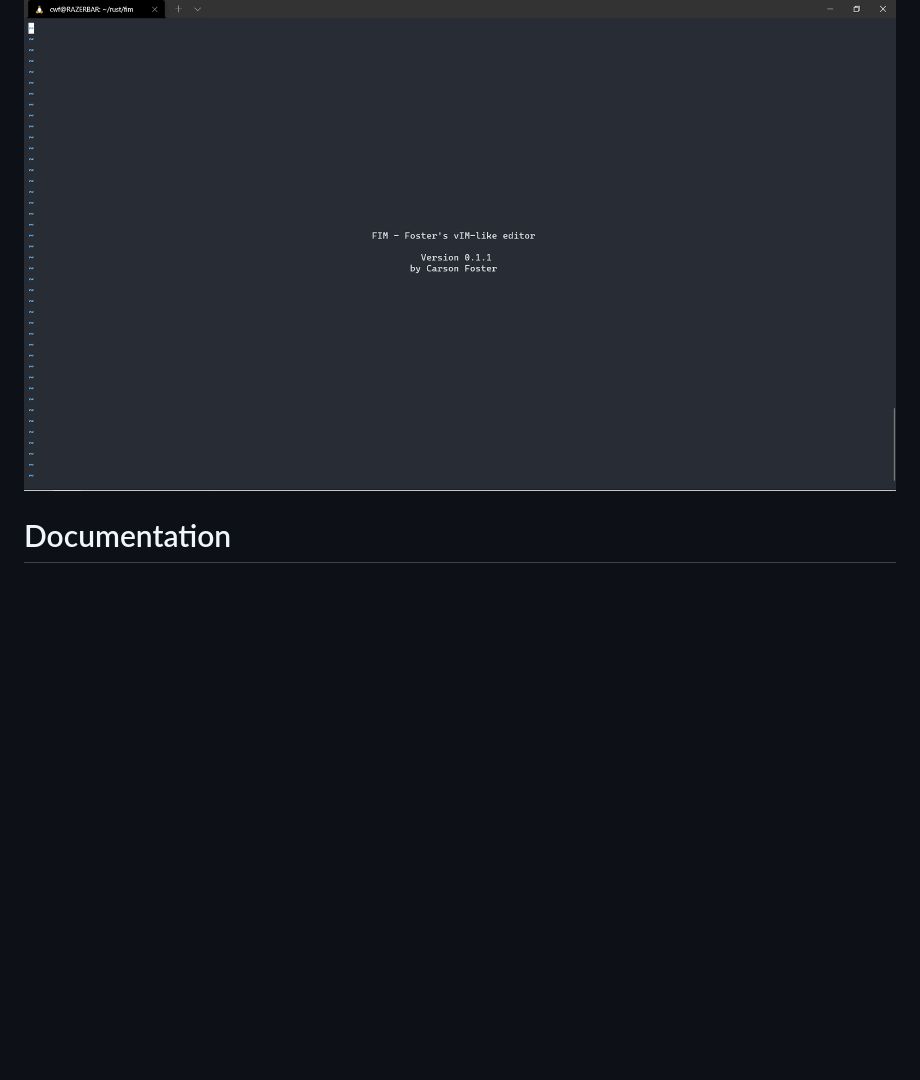
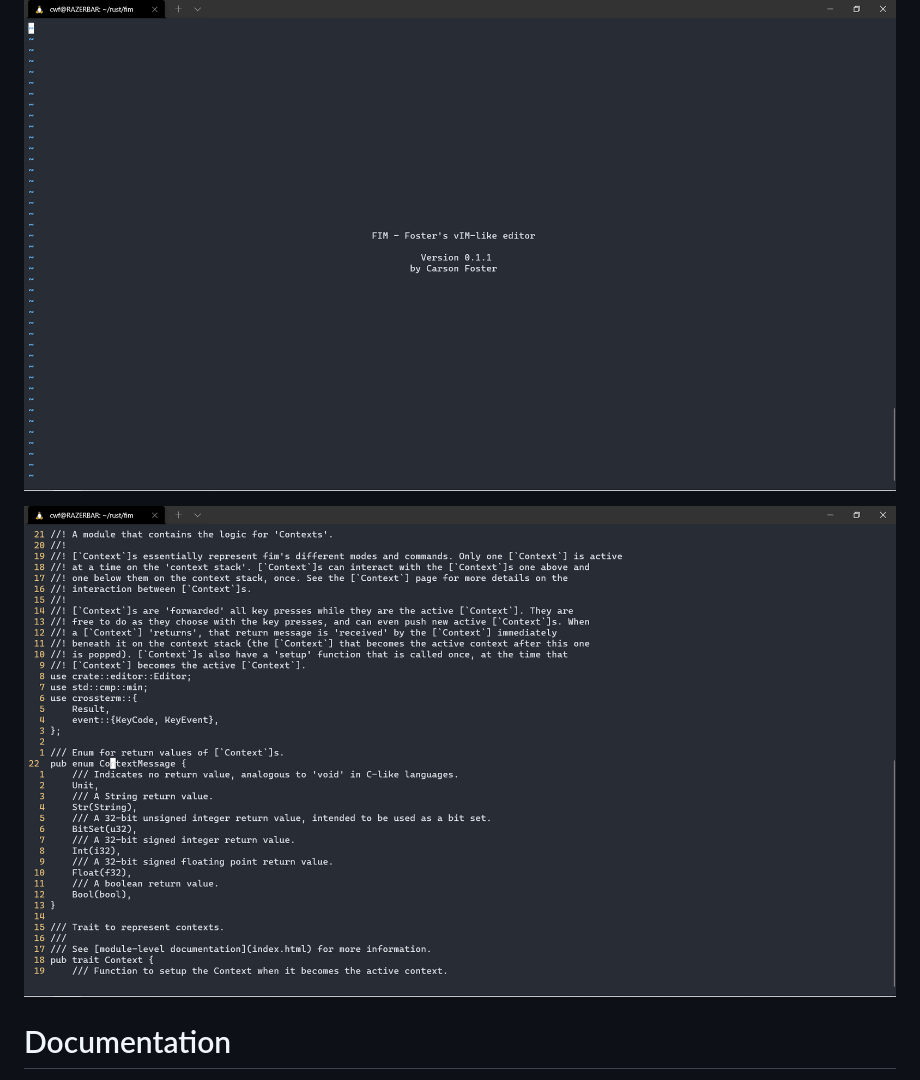
Before and after one commit to CarsonFoster/fim, a Markdown page: README.md, the part around the change. GitHub-like rendering; pictures changed too: context_example.png (added); blank space fills up the shorter version.

Commit message:
Add image to README

```diff
--- a/README.md
+++ b/README.md
@@ -3,5 +3,7 @@ vim-like terminal text editor with support for multiple keyboard layouts (e.g. D
 
 ![image info](./homescreen.png)
 
+![image info](./context_example.png)
+
 # Documentation
 See [here](https://carsonfoster.github.io/fim/) for the documentation of fim. Recommended if you want to understand what fim's capabilities are.
```
